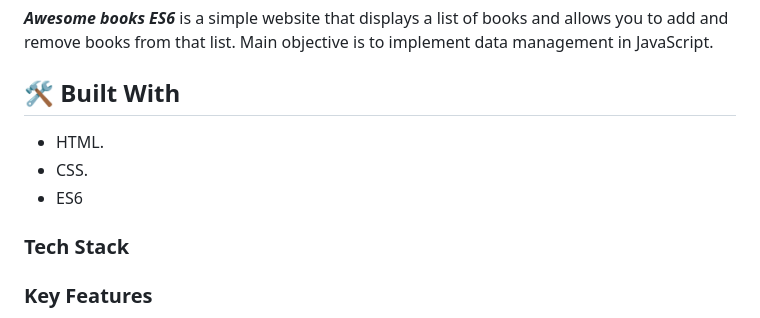
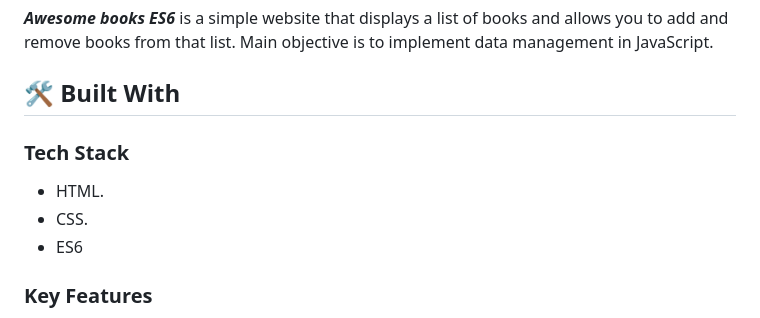
Before and after one commit to firstpj/Awesome-book6, a Markdown page: README.md, the part around the change. Rendered like a GitHub page.

```diff
--- a/README.md
+++ b/README.md
@@ -35,12 +35,10 @@
 ***Awesome books ES6*** is a simple website that displays a list of books and allows you to add and remove books from that list. Main objective is to implement data management in JavaScript.
 
 ## 🛠 Built With <a name="built-with"></a>
+### Tech Stack <a name="tech-stack"></a>
 - HTML.
 - CSS.
 - ES6
-
-### Tech Stack <a name="tech-stack"></a>
-
 <!-- Features -->
 
 ### Key Features <a name="key-features"></a>
```
